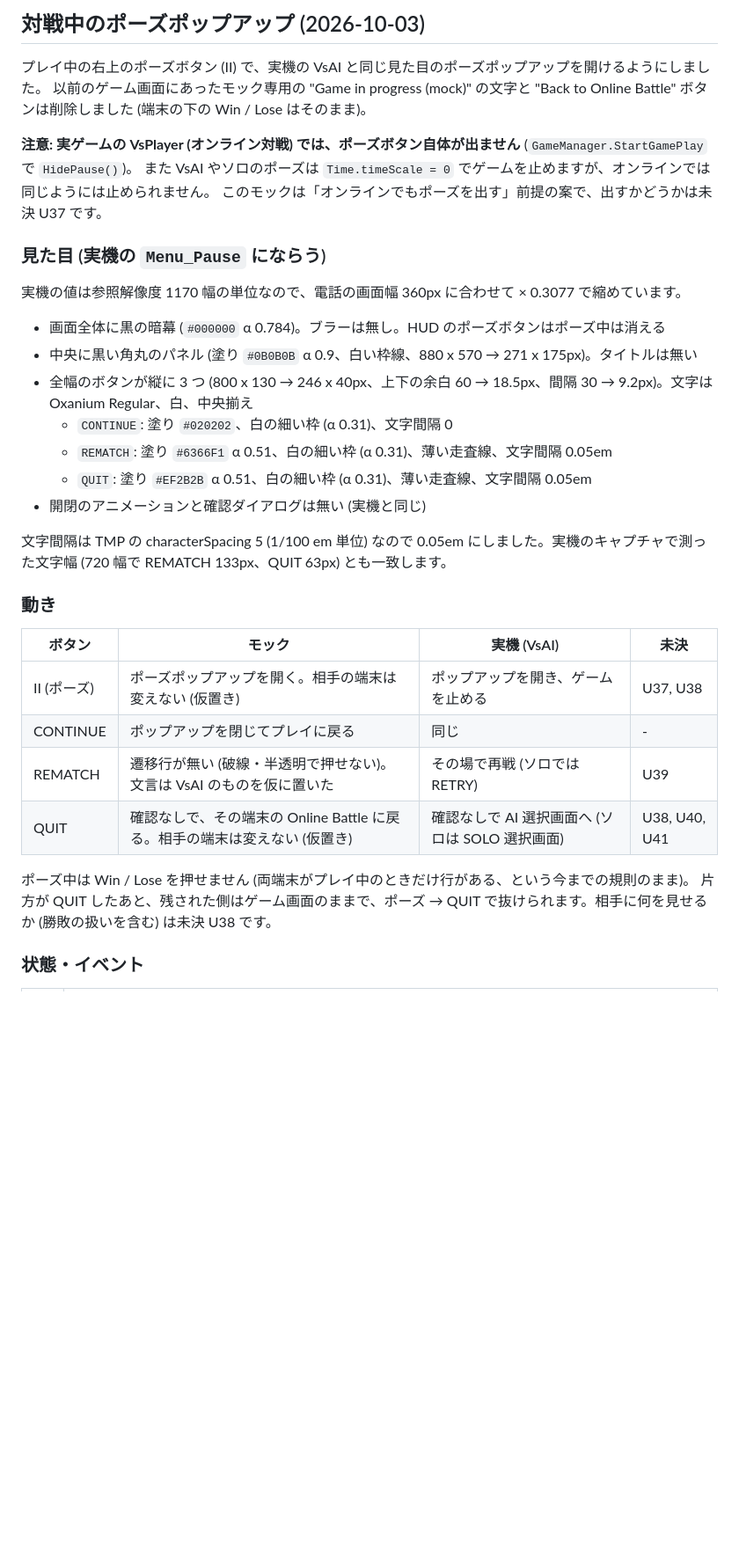
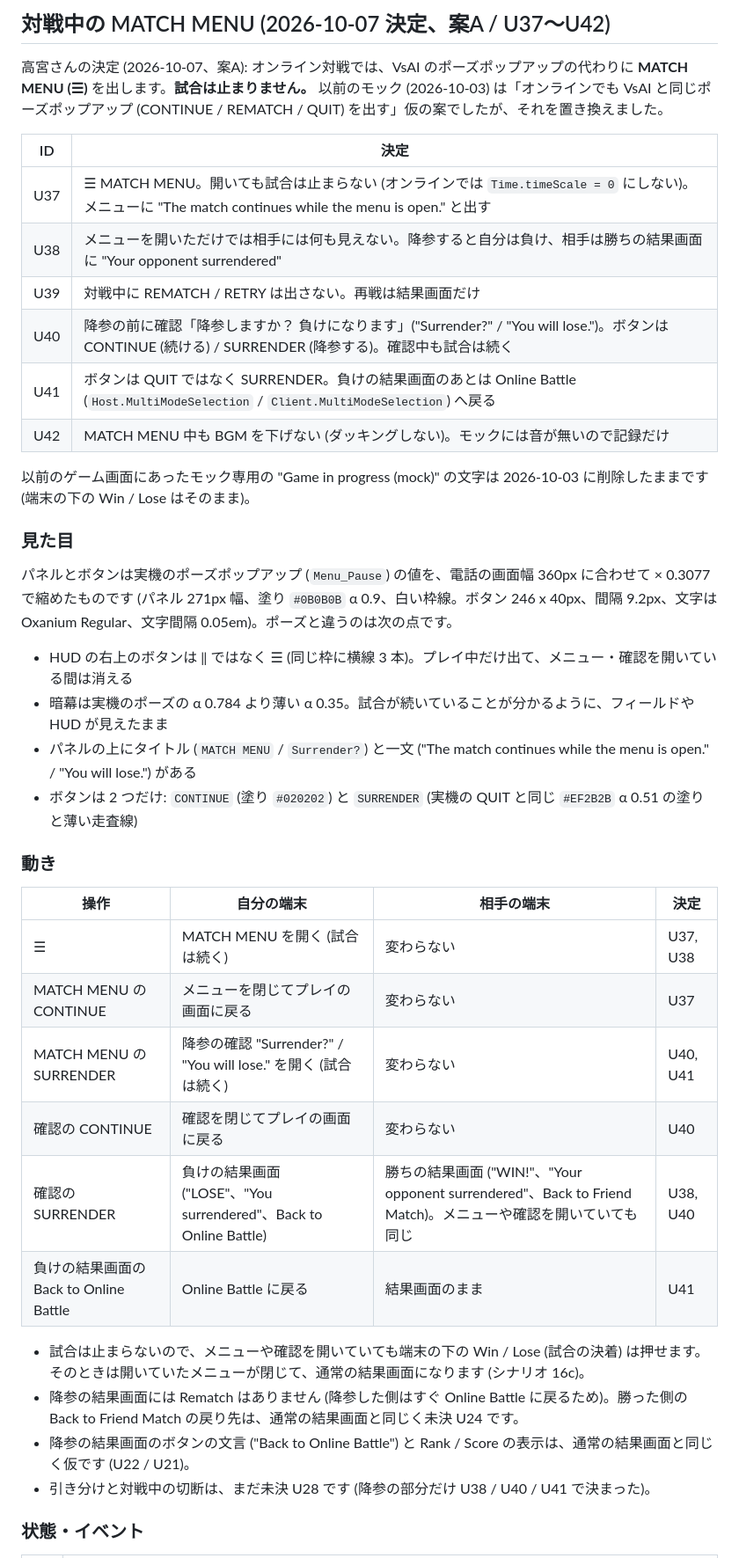
Before and after one commit to qniapp/qa2-match-mock, a Markdown page: README.md, the part around one of its changes. Shown at 88% size. Drawn GitHub-style; blank space fills up the shorter version.

```diff
--- a/README.md
+++ b/README.md
@@ -355,38 +366,45 @@ VS 画面が終わるとゲーム画面に移り、ゲーム本体の開始カ
 
-## 対戦中のポーズポップアップ (2026-10-03)
+## 対戦中の MATCH MENU (2026-10-07 決定、案A / U37〜U42)
 
-プレイ中の右上のポーズボタン (II) で、実機の VsAI と同じ見た目のポーズポップアップを開けるようにしました。
-以前のゲーム画面にあったモック専用の "Game in progress (mock)" の文字と "Back to Online Battle" ボタンは削除しました (端末の下の Win / Lose はそのまま)。
+高宮さんの決定 (2026-10-07、案A): オンライン対戦では、VsAI のポーズポップアップの代わりに **MATCH MENU (☰)** を出します。**試合は止まりません。**
+以前のモック (2026-10-03) は「オンラインでも VsAI と同じポーズポップアップ (CONTINUE / REMATCH / QUIT) を出す」仮の案でしたが、それを置き換えました。
 
-**注意: 実ゲームの VsPlayer (オンライン対戦) では、ポーズボタン自体が出ません** (`GameManager.StartGamePlay` で `HidePause()`)。
-また VsAI やソロのポーズは `Time.timeScale = 0` でゲームを止めますが、オンラインでは同じようには止められません。
-このモックは「オンラインでもポーズを出す」前提の案で、出すかどうかは未決 U37 です。
+| ID | 決定 |
+|---|---|
+| U37 | ☰ MATCH MENU。開いても試合は止まらない (オンラインでは `Time.timeScale = 0` にしない)。メニューに "The match continues while the menu is open." と出す |
+| U38 | メニューを開いただけでは相手には何も見えない。降参すると自分は負け、相手は勝ちの結果画面に "Your opponent surrendered" |
+| U39 | 対戦中に REMATCH / RETRY は出さない。再戦は結果画面だけ |
+| U40 | 降参の前に確認「降参しますか？ 負けになります」("Surrender?" / "You will lose.")。ボタンは CONTINUE (続ける) / SURRENDER (降参する)。確認中も試合は続く |
+| U41 | ボタンは QUIT ではなく SURRENDER。負けの結果画面のあとは Online Battle (`Host.MultiModeSelection` / `Client.MultiModeSelection`) へ戻る |
+| U42 | MATCH MENU 中も BGM を下げない (ダッキングしない)。モックには音が無いので記録だけ |
 
-### 見た目 (実機の `Menu_Pause` にならう)
+以前のゲーム画面にあったモック専用の "Game in progress (mock)" の文字は 2026-10-03 に削除したままです (端末の下の Win / Lose はそのまま)。
 
-実機の値は参照解像度 1170 幅の単位なので、電話の画面幅 360px に合わせて × 0.3077 で縮めています。
+### 見た目
 
-- 画面全体に黒の暗幕 (`#000000` α 0.784)。ブラーは無し。HUD のポーズボタンはポーズ中は消える
-- 中央に黒い角丸のパネル (塗り `#0B0B0B` α 0.9、白い枠線、880 x 570 → 271 x 175px)。タイトルは無い
-- 全幅のボタンが縦に 3 つ (800 x 130 → 246 x 40px、上下の余白 60 → 18.5px、間隔 30 → 9.2px)。文字は Oxanium Regular、白、中央揃え
-  - `CONTINUE`: 塗り `#020202`、白の細い枠 (α 0.31)、文字間隔 0
-  - `REMATCH`: 塗り `#6366F1` α 0.51、白の細い枠 (α 0.31)、薄い走査線、文字間隔 0.05em
-  - `QUIT`: 塗り `#EF2B2B` α 0.51、白の細い枠 (α 0.31)、薄い走査線、文字間隔 0.05em
-- 開閉のアニメーションと確認ダイアログは無い (実機と同じ)
+パネルとボタンは実機のポーズポップアップ (`Menu_Pause`) の値を、電話の画面幅 360px に合わせて × 0.3077 で縮めたものです
+(パネル 271px 幅、塗り `#0B0B0B` α 0.9、白い枠線。ボタン 246 x 40px、間隔 9.2px、文字は Oxanium Regular、文字間隔 0.05em)。ポーズと違うのは次の点です。
 
-文字間隔は TMP の characterSpacing 5 (1/100 em 単位) なので 0.05em にしました。実機のキャプチャで測った文字幅 (720 幅で REMATCH 133px、QUIT 63px) とも一致します。
+- HUD の右上のボタンは ‖ ではなく ☰ (同じ枠に横線 3 本)。プレイ中だけ出て、メニュー・確認を開いている間は消える
+- 暗幕は実機のポーズの α 0.784 より薄い α 0.35。試合が続いていることが分かるように、フィールドや HUD が見えたまま
+- パネルの上にタイトル (`MATCH MENU` / `Surrender?`) と一文 ("The match continues while the menu is open." / "You will lose.") がある
+- ボタンは 2 つだけ: `CONTINUE` (塗り `#020202`) と `SURRENDER` (実機の QUIT と同じ `#EF2B2B` α 0.51 の塗りと薄い走査線)
 
 ### 動き
 
-| ボタン | モック | 実機 (VsAI) | 未決 |
+| 操作 | 自分の端末 | 相手の端末 | 決定 |
 |---|---|---|---|
-| II (ポーズ) | ポーズポップアップを開く。相手の端末は変えない (仮置き) | ポップアップを開き、ゲームを止める | U37, U38 |
-| CONTINUE | ポップアップを閉じてプレイに戻る | 同じ | - |
-| REMATCH | 遷移行が無い (破線・半透明で押せない)。文言は VsAI のものを仮に置いた | その場で再戦 (ソロでは RETRY) | U39 |
-| QUIT | 確認なしで、その端末の Online Battle に戻る。相手の端末は変えない (仮置き) | 確認なしで AI 選択画面へ (ソロは SOLO 選択画面) | U38, U40, U41 |
+| ☰ | MATCH MENU を開く (試合は続く) | 変わらない | U37, U38 |
+| MATCH MENU の CONTINUE | メニューを閉じてプレイの画面に戻る | 変わらない | U37 |
+| MATCH MENU の SURRENDER | 降参の確認 "Surrender?" / "You will lose." を開く (試合は続く) | 変わらない | U40, U41 |
+| 確認の CONTINUE | 確認を閉じてプレイの画面に戻る | 変わらない | U40 |
+| 確認の SURRENDER | 負けの結果画面 ("LOSE"、"You surrendered"、Back to Online Battle) | 勝ちの結果画面 ("WIN!"、"Your opponent surrendered"、Back to Friend Match)。メニューや確認を開いていても同じ | U38, U40 |
+| 負けの結果画面の Back to Online Battle | Online Battle に戻る | 結果画面のまま | U41 |
 
-ポーズ中は Win / Lose を押せません (両端末がプレイ中のときだけ行がある、という今までの規則のまま)。
-片方が QUIT したあと、残された側はゲーム画面のままで、ポーズ → QUIT で抜けられます。相手に何を見せるか (勝敗の扱いを含む) は未決 U38 です。
+- 試合は止まらないので、メニューや確認を開いていても端末の下の Win / Lose (試合の決着) は押せます。そのときは開いていたメニューが閉じて、通常の結果画面になります (シナリオ 16c)。
+- 降参の結果画面には Rematch はありません (降参した側はすぐ Online Battle に戻るため)。勝った側の Back to Friend Match の戻り先は、通常の結果画面と同じく未決 U24 です。
+- 降参の結果画面のボタンの文言 ("Back to Online Battle") と Rank / Score の表示は、通常の結果画面と同じく仮です (U22 / U21)。
+- 引き分けと対戦中の切断は、まだ未決 U28 です (降参の部分だけ U38 / U40 / U41 で決まった)。
 
 ### 状態・イベント
 
```
Also changed, not shown: other parts of README.md (+73 -47 lines).
